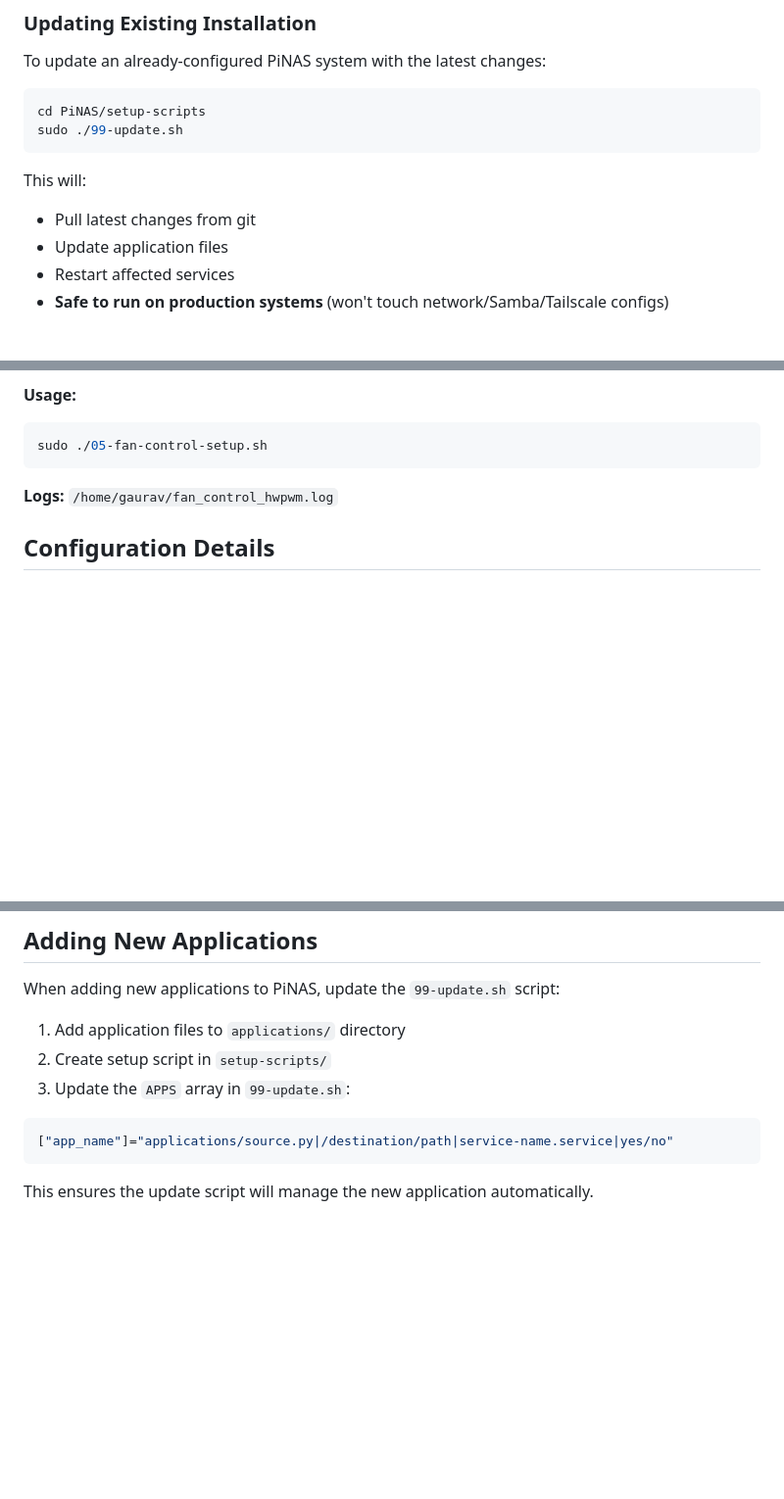
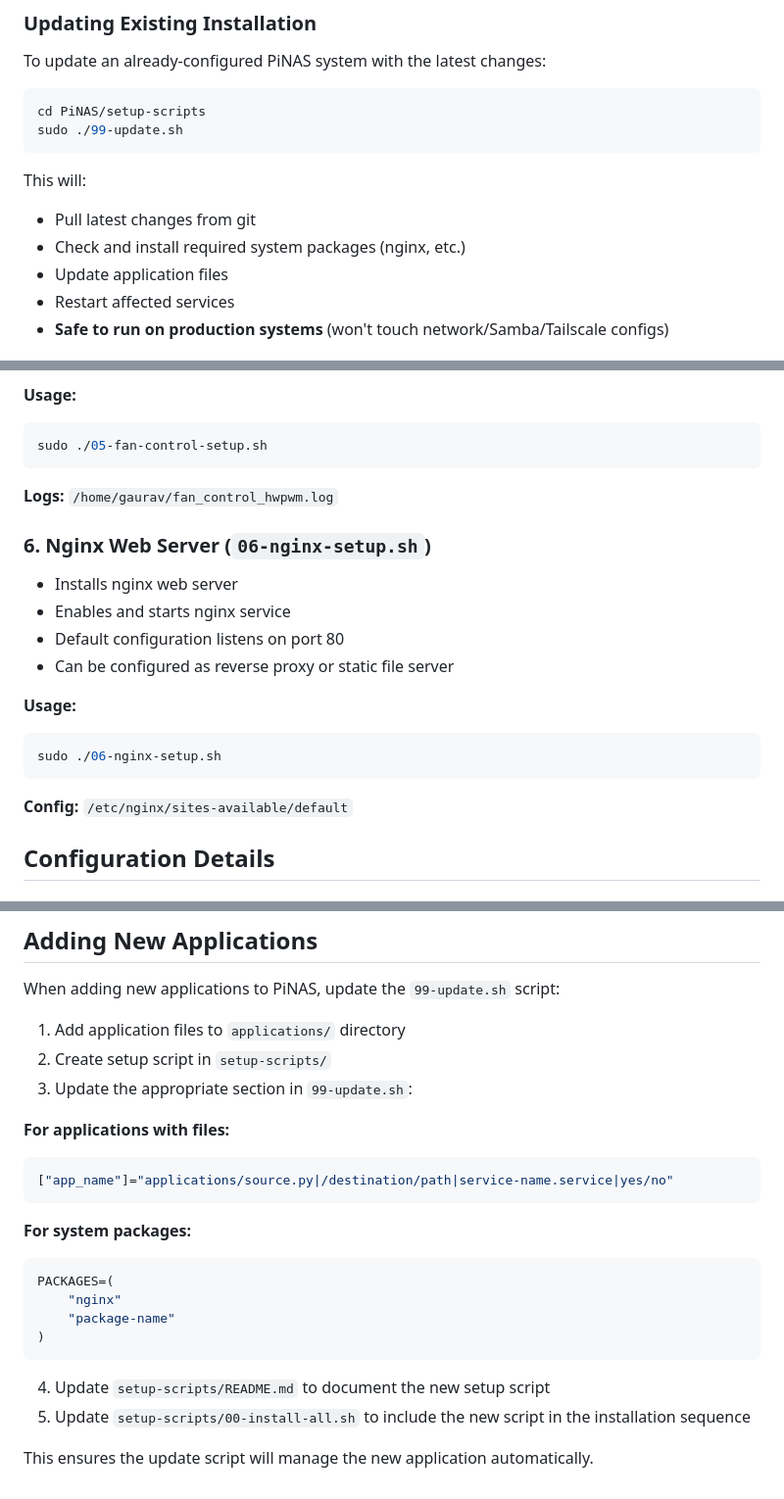
Before and after one commit to gaurav-pangam/PiNas, a Markdown page: setup-scripts/README.md, 3 parts joined by grey strips. Shown at 98% size. Drawn GitHub-style; blank space fills up the shorter version.

Commit message:
Update README with nginx setup and package management documentation

````diff
--- a/setup-scripts/README.md
+++ b/setup-scripts/README.md
@@ -25,7 +25,9 @@ sudo ./99-update.sh
 ```
 
 This will:
+
 - Pull latest changes from git
+- Check and install required system packages (nginx, etc.)
 - Update application files
 - Restart affected services
 - **Safe to run on production systems** (won't touch network/Samba/Tailscale configs)
@@ -125,6 +128,21 @@ sudo ./05-fan-control-setup.sh
 
 **Logs:** `/home/gaurav/fan_control_hwpwm.log`
 
+### 6. Nginx Web Server (`06-nginx-setup.sh`)
+
+- Installs nginx web server
+- Enables and starts nginx service
+- Default configuration listens on port 80
+- Can be configured as reverse proxy or static file server
+
+**Usage:**
+
+```bash
+sudo ./06-nginx-setup.sh
+```
+
+**Config:** `/etc/nginx/sites-available/default`
+
 ## Configuration Details
 
 ### Network
@@ -213,10 +232,24 @@ When adding new applications to PiNAS, update the `99-update.sh` script:
 
 1. Add application files to `applications/` directory
 2. Create setup script in `setup-scripts/`
-3. Update the `APPS` array in `99-update.sh`:
+3. Update the appropriate section in `99-update.sh`:
+
+**For applications with files:**
 
 ```bash
 ["app_name"]="applications/source.py|/destination/path|service-name.service|yes/no"
 ```
 
+**For system packages:**
+
+```bash
+PACKAGES=(
+    "nginx"
+    "package-name"
+)
+```
+
+4. Update `setup-scripts/README.md` to document the new setup script
+5. Update `setup-scripts/00-install-all.sh` to include the new script in the installation sequence
+
 This ensures the update script will manage the new application automatically.
````
Also changed, not shown: other parts of setup-scripts/README.md (+2 -0 lines).
